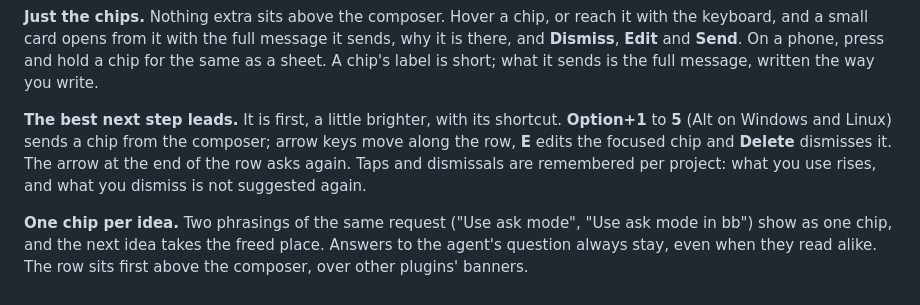
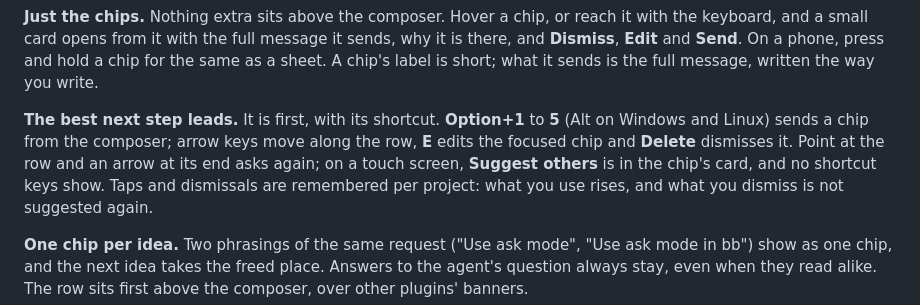
Before and after one commit to vburojevic/bb-plugin-prompts, a Markdown page: README.md, the part around one of its changes. GitHub-like rendering.

```diff
--- a/README.md
+++ b/README.md
@@ -222,10 +222,10 @@ message it sends, why it is there, and **Dismiss**, **Edit** and **Send**. On
 a phone, press and hold a chip for the same as a sheet. A chip's label is
 short; what it sends is the full message, written the way you write.
 
-**The best next step leads.** It is first, a little brighter, with its shortcut.
+**The best next step leads.** It is first, with its shortcut.
 **Option+1** to **5** (Alt on Windows and Linux) sends a chip from the
 composer; arrow keys move along the row, **E** edits the focused chip and
-**Delete** dismisses it. The arrow at the end of the row asks again. Taps and
+**Delete** dismisses it. Point at the row and an arrow at its end asks again; on a touch screen, **Suggest others** is in the chip's card, and no shortcut keys show. Taps and
 dismissals are remembered per project: what you use rises, and what you
 dismiss is not suggested again.
 
```
Also changed, not shown: other parts of README.md (+2 -2 lines), assets/screenshots/quick-replies-ai-dark.png, assets/screenshots/quick-replies-ai.png, assets/screenshots/quick-replies-phone-dark.png, assets/screenshots/quick-replies-phone.png, 2 other files.
